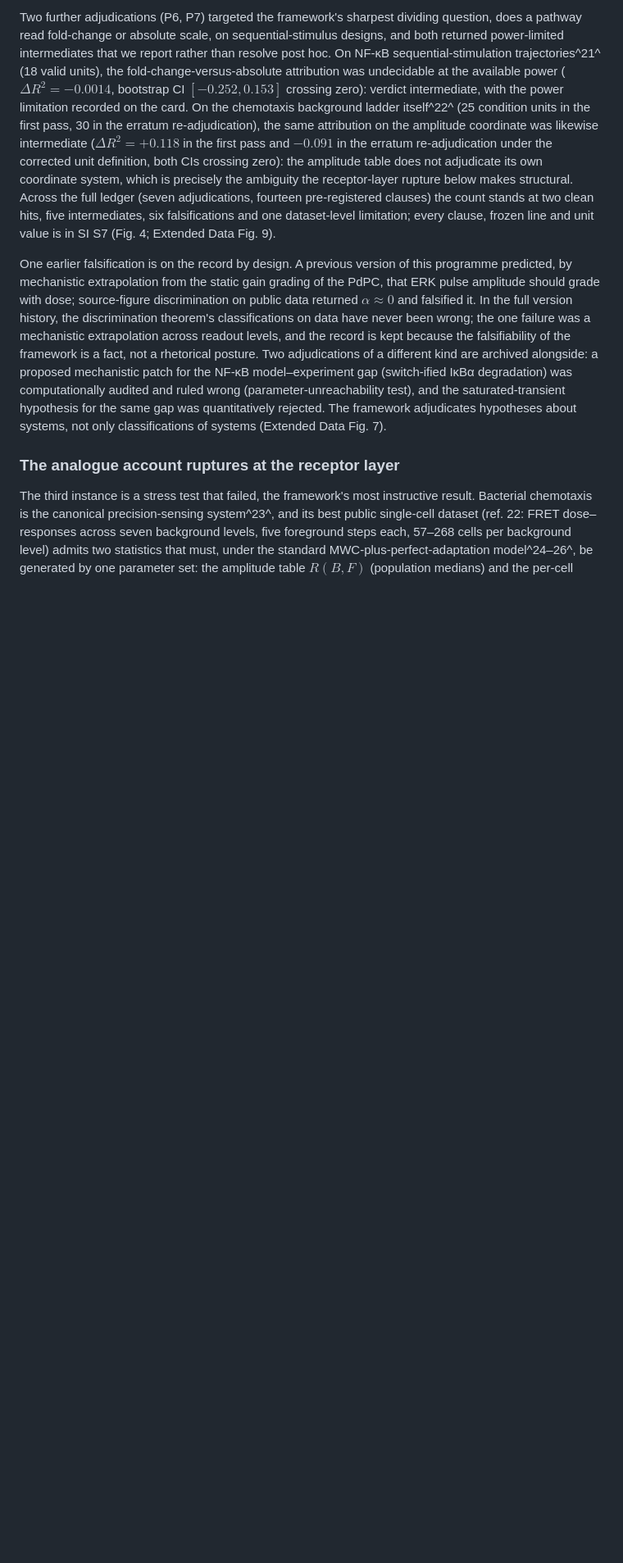
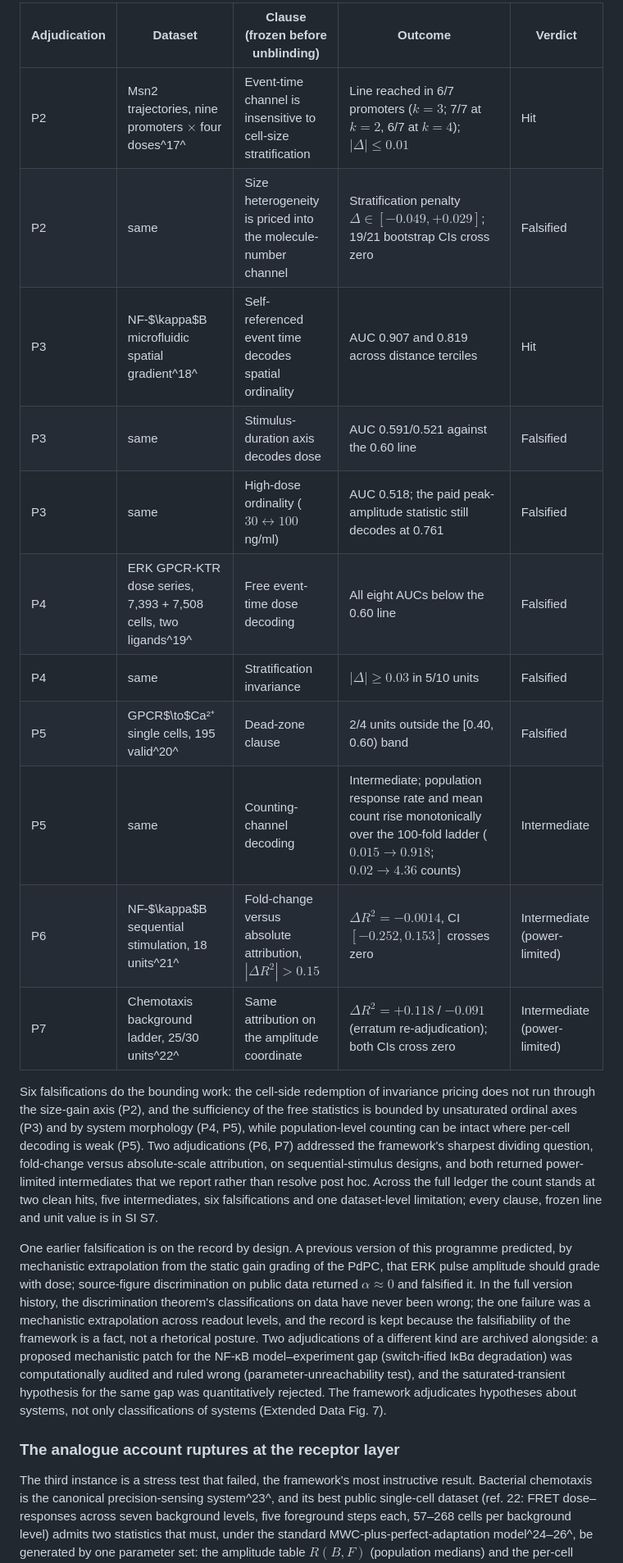
Before and after one commit to lihuanlz/cell-communication-audit, a Markdown page: 01_manuscript/Nature_main_v06_2026-09-28.md, the part around one of its changes. Shown at 82% size. Rendered like a GitHub page; blank space fills up the shorter version.

Commit message:
Compress main text: tabulate blind-adjudication ledger (Table 1) and GPCR meta-audit (Table 2), streamline Discussion, renumber tables 1-5 in citation order

```diff
--- a/01_manuscript/Nature_main_v06_2026-09-28.md
+++ b/01_manuscript/Nature_main_v06_2026-09-28.md
@@ -73,5 +73,21 @@ Six clauses are falsifications, and they do the bounding work. On the same Msn2
 
-Two further adjudications (P6, P7) targeted the framework's sharpest dividing question, does a pathway read fold-change or absolute scale, on sequential-stimulus designs, and both returned power-limited intermediates that we report rather than resolve post hoc. On NF-κB sequential-stimulation trajectories^21^ (18 valid units), the fold-change-versus-absolute attribution was undecidable at the available power ($\Delta R^2 = -0.0014$, bootstrap CI $[-0.252, 0.153]$ crossing zero): verdict intermediate, with the power limitation recorded on the card. On the chemotaxis background ladder itself^22^ (25 condition units in the first pass, 30 in the erratum re-adjudication), the same attribution on the amplitude coordinate was likewise intermediate ($\Delta R^2 = +0.118$ in the first pass and $-0.091$ in the erratum re-adjudication under the corrected unit definition, both CIs crossing zero): the amplitude table does not adjudicate its own coordinate system, which is precisely the ambiguity the receptor-layer rupture below makes structural. Across the full ledger (seven adjudications, fourteen pre-registered clauses) the count stands at two clean hits, five intermediates, six falsifications and one dataset-level limitation; every clause, frozen line and unit value is in SI S7 (Fig. 4; Extended Data Fig. 9).
+| Adjudication | Dataset | Clause (frozen before unblinding) | Outcome | Verdict |
+|---|---|---|---|---|
+| P2 | Msn2 trajectories, nine promoters $\times$ four doses^17^ | Event-time channel is insensitive to cell-size stratification | Line reached in 6/7 promoters ($k = 3$; 7/7 at $k = 2$, 6/7 at $k = 4$); $|\Delta| \leq 0.01$ | Hit |
+| P2 | same | Size heterogeneity is priced into the molecule-number channel | Stratification penalty $\Delta \in [-0.049, +0.029]$; 19/21 bootstrap CIs cross zero | Falsified |
+| P3 | NF-$\kappa$B microfluidic spatial gradient^18^ | Self-referenced event time decodes spatial ordinality | AUC 0.907 and 0.819 across distance terciles | Hit |
+| P3 | same | Stimulus-duration axis decodes dose | AUC 0.591/0.521 against the 0.60 line | Falsified |
+| P3 | same | High-dose ordinality ($30{\leftrightarrow}100$ ng/ml) | AUC 0.518; the paid peak-amplitude statistic still decodes at 0.761 | Falsified |
+| P4 | ERK GPCR-KTR dose series, 7,393 + 7,508 cells, two ligands^19^ | Free event-time dose decoding | All eight AUCs below the 0.60 line | Falsified |
+| P4 | same | Stratification invariance | $|\Delta| \geq 0.03$ in 5/10 units | Falsified |
+| P5 | GPCR$\to$Ca²⁺ single cells, 195 valid^20^ | Dead-zone clause | 2/4 units outside the [0.40, 0.60) band | Falsified |
+| P5 | same | Counting-channel decoding | Intermediate; population response rate and mean count rise monotonically over the 100-fold ladder ($0.015 \to 0.918$; $0.02 \to 4.36$ counts) | Intermediate |
+| P6 | NF-$\kappa$B sequential stimulation, 18 units^21^ | Fold-change versus absolute attribution, $|\Delta R^2| > 0.15$ | $\Delta R^2 = -0.0014$, CI $[-0.252, 0.153]$ crosses zero | Intermediate (power-limited) |
+| P7 | Chemotaxis background ladder, 25/30 units^22^ | Same attribution on the amplitude coordinate | $\Delta R^2 = +0.118$ / $-0.091$ (erratum re-adjudication); both CIs cross zero | Intermediate (power-limited) |
+
+
+
+Six falsifications do the bounding work: the cell-side redemption of invariance pricing does not run through the size-gain axis (P2), and the sufficiency of the free statistics is bounded by unsaturated ordinal axes (P3) and by system morphology (P4, P5), while population-level counting can be intact where per-cell decoding is weak (P5). Two adjudications (P6, P7) addressed the framework's sharpest dividing question, fold-change versus absolute-scale attribution, on sequential-stimulus designs, and both returned power-limited intermediates that we report rather than resolve post hoc. Across the full ledger the count stands at two clean hits, five intermediates, six falsifications and one dataset-level limitation; every clause, frozen line and unit value is in SI S7.
 
 One earlier falsification is on the record by design. A previous version of this programme predicted, by mechanistic extrapolation from the static gain grading of the PdPC, that ERK pulse amplitude should grade with dose; source-figure discrimination on public data returned $\alpha \approx 0$ and falsified it. In the full version history, the discrimination theorem's classifications on data have never been wrong; the one failure was a mechanistic extrapolation across readout levels, and the record is kept because the falsifiability of the framework is a fact, not a rhetorical posture. Two adjudications of a different kind are archived alongside: a proposed mechanistic patch for the NF-κB model–experiment gap (switch-ified IκBα degradation) was computationally audited and ruled wrong (parameter-unreachability test), and the saturated-transient hypothesis for the same gap was quantitatively rejected. The framework adjudicates hypotheses about systems, not only classifications of systems (Extended Data Fig. 7).
 
```
Also changed, not shown: other parts of 01_manuscript/Nature_main_v06_2026-09-28.md (+22 -11 lines), 01_manuscript/Nature_main_v06_submission_2026-09-28.md (+39 -12 lines).
